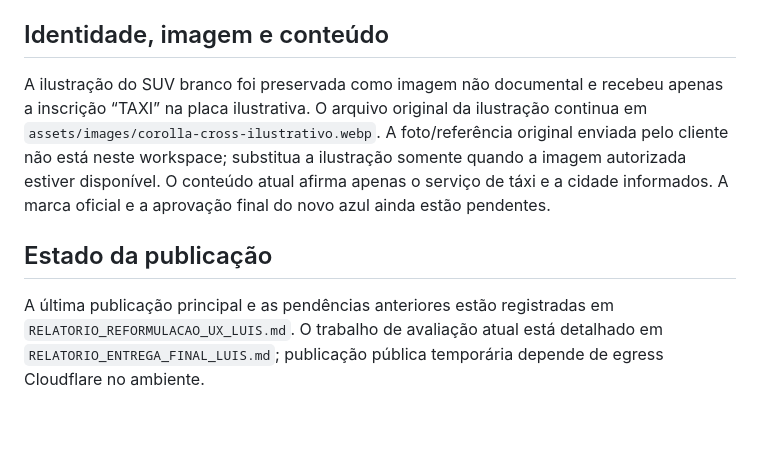
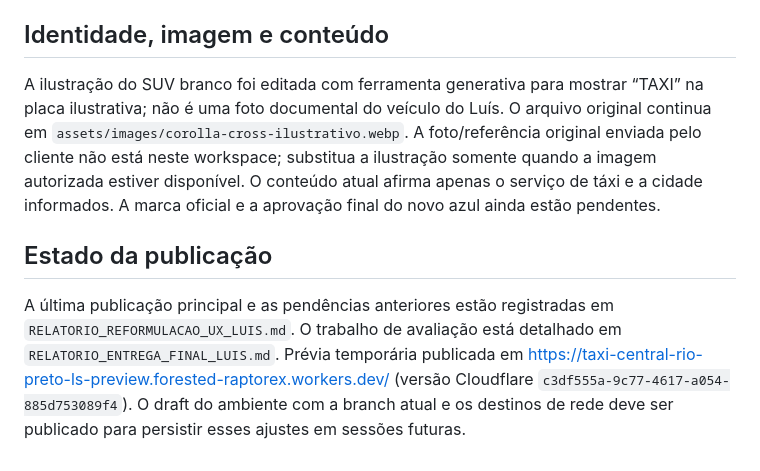
Before and after one commit to KamiJapa/taxiLuis, a Markdown page: README.md, the part around the change. Drawn GitHub-style; blank space fills up the shorter version.

Commit message:
Record Cloudflare preview deployment

```diff
--- a/README.md
+++ b/README.md
@@ -52,8 +52,8 @@ O endereço `workers.dev` é temporário até a escolha de um domínio oficial.
 
 ## Identidade, imagem e conteúdo
 
-A ilustração do SUV branco foi preservada como imagem não documental e recebeu apenas a inscrição “TAXI” na placa ilustrativa. O arquivo original da ilustração continua em `assets/images/corolla-cross-ilustrativo.webp`. A foto/referência original enviada pelo cliente não está neste workspace; substitua a ilustração somente quando a imagem autorizada estiver disponível. O conteúdo atual afirma apenas o serviço de táxi e a cidade informados. A marca oficial e a aprovação final do novo azul ainda estão pendentes.
+A ilustração do SUV branco foi editada com ferramenta generativa para mostrar “TAXI” na placa ilustrativa; não é uma foto documental do veículo do Luís. O arquivo original continua em `assets/images/corolla-cross-ilustrativo.webp`. A foto/referência original enviada pelo cliente não está neste workspace; substitua a ilustração somente quando a imagem autorizada estiver disponível. O conteúdo atual afirma apenas o serviço de táxi e a cidade informados. A marca oficial e a aprovação final do novo azul ainda estão pendentes.
 
 ## Estado da publicação
 
-A última publicação principal e as pendências anteriores estão registradas em `RELATORIO_REFORMULACAO_UX_LUIS.md`. O trabalho de avaliação atual está detalhado em `RELATORIO_ENTREGA_FINAL_LUIS.md`; publicação pública temporária depende de egress Cloudflare no ambiente.
+A última publicação principal e as pendências anteriores estão registradas em `RELATORIO_REFORMULACAO_UX_LUIS.md`. O trabalho de avaliação está detalhado em `RELATORIO_ENTREGA_FINAL_LUIS.md`. Prévia temporária publicada em <https://taxi-central-rio-preto-ls-preview.forested-raptorex.workers.dev/> (versão Cloudflare `c3df555a-9c77-4617-a054-885d753089f4`). O draft do ambiente com a branch atual e os destinos de rede deve ser publicado para persistir esses ajustes em sessões futuras.
```
Also changed, not shown: RELATORIO_ENTREGA_FINAL_LUIS.md (+11 -8 lines).
